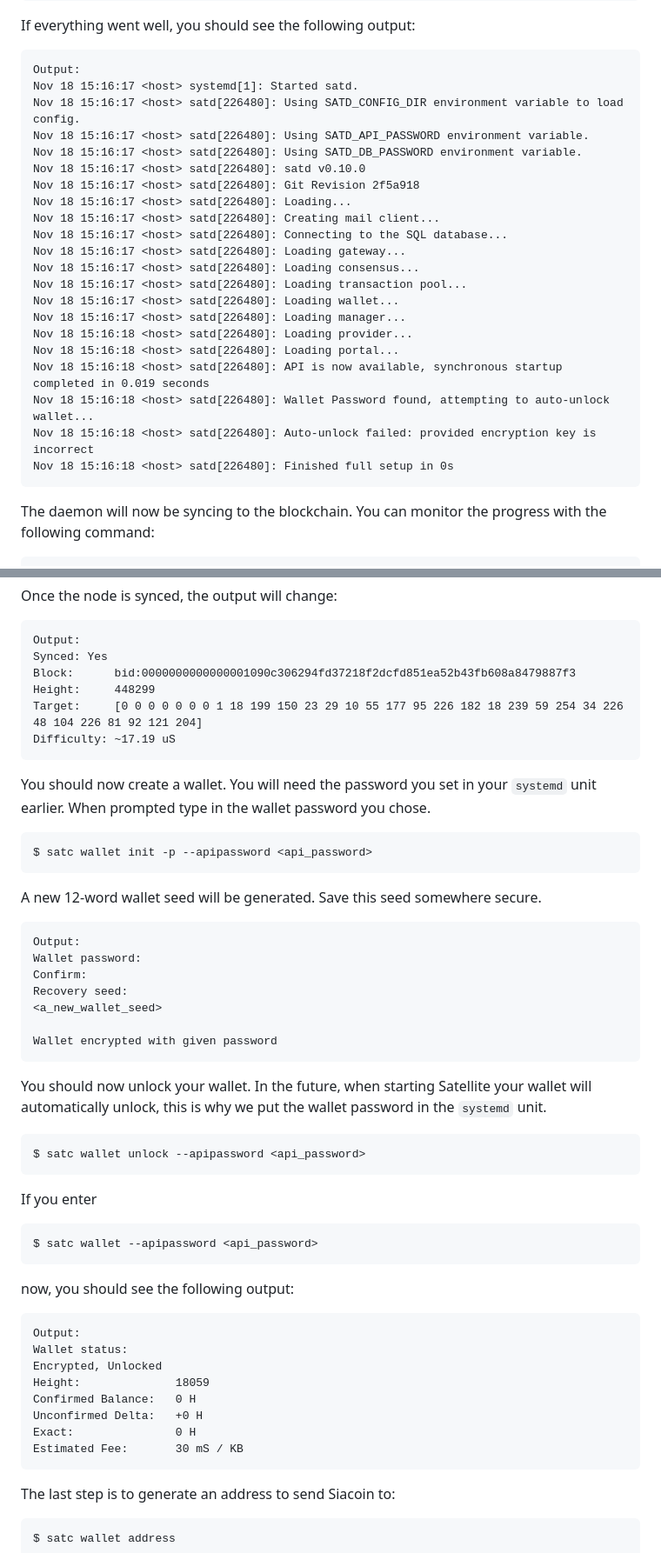
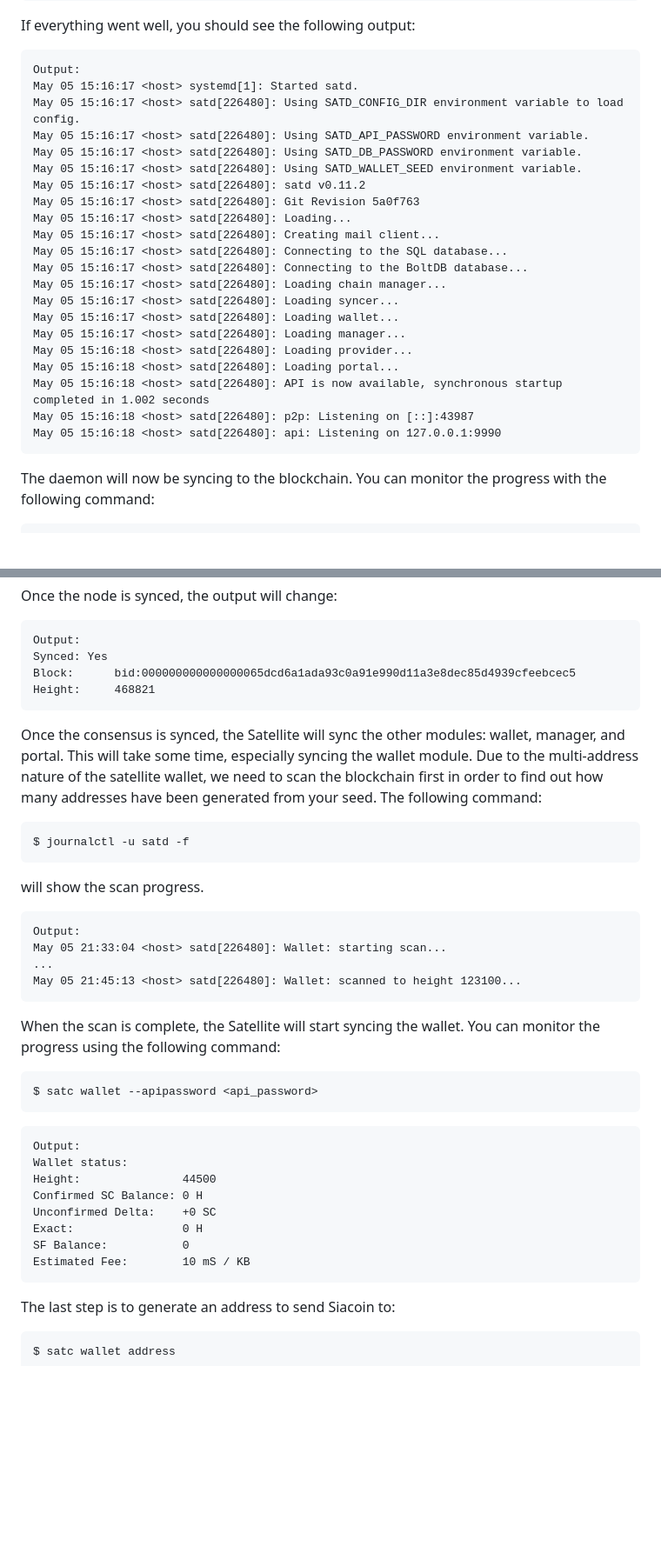
Before and after one commit to mike76-dev/sia-satellite, a Markdown page: SETUP.md, 2 parts joined by grey strips. Shown at 87% size. Rendered like a GitHub page; blank space fills up the shorter version.

Commit message:
Update guide

````diff
--- a/SETUP.md
+++ b/SETUP.md
@@ -512,26 +509,26 @@ $ journalctl -u satd -f
 If everything went well, you should see the following output:
 ```
 Output:
-Nov 18 15:16:17 <host> systemd[1]: Started satd.
-Nov 18 15:16:17 <host> satd[226480]: Using SATD_CONFIG_DIR environment variable to load config.
-Nov 18 15:16:17 <host> satd[226480]: Using SATD_API_PASSWORD environment variable.
-Nov 18 15:16:17 <host> satd[226480]: Using SATD_DB_PASSWORD environment variable.
-Nov 18 15:16:17 <host> satd[226480]: satd v0.10.0
-Nov 18 15:16:17 <host> satd[226480]: Git Revision 2f5a918
-Nov 18 15:16:17 <host> satd[226480]: Loading...
-Nov 18 15:16:17 <host> satd[226480]: Creating mail client...
-Nov 18 15:16:17 <host> satd[226480]: Connecting to the SQL database...
-Nov 18 15:16:17 <host> satd[226480]: Loading gateway...
-Nov 18 15:16:17 <host> satd[226480]: Loading consensus...
-Nov 18 15:16:17 <host> satd[226480]: Loading transaction pool...
-Nov 18 15:16:17 <host> satd[226480]: Loading wallet...
-Nov 18 15:16:17 <host> satd[226480]: Loading manager...
-Nov 18 15:16:18 <host> satd[226480]: Loading provider...
-Nov 18 15:16:18 <host> satd[226480]: Loading portal...
-Nov 18 15:16:18 <host> satd[226480]: API is now available, synchronous startup completed in 0.019 seconds
-Nov 18 15:16:18 <host> satd[226480]: Wallet Password found, attempting to auto-unlock wallet...
-Nov 18 15:16:18 <host> satd[226480]: Auto-unlock failed: provided encryption key is incorrect
-Nov 18 15:16:18 <host> satd[226480]: Finished full setup in 0s
+May 05 15:16:17 <host> systemd[1]: Started satd.
+May 05 15:16:17 <host> satd[226480]: Using SATD_CONFIG_DIR environment variable to load config.
+May 05 15:16:17 <host> satd[226480]: Using SATD_API_PASSWORD environment variable.
+May 05 15:16:17 <host> satd[226480]: Using SATD_DB_PASSWORD environment variable.
+May 05 15:16:17 <host> satd[226480]: Using SATD_WALLET_SEED environment variable.
+May 05 15:16:17 <host> satd[226480]: satd v0.11.2
+May 05 15:16:17 <host> satd[226480]: Git Revision 5a0f763
+May 05 15:16:17 <host> satd[226480]: Loading...
+May 05 15:16:17 <host> satd[226480]: Creating mail client...
+May 05 15:16:17 <host> satd[226480]: Connecting to the SQL database...
+May 05 15:16:17 <host> satd[226480]: Connecting to the BoltDB database...
+May 05 15:16:17 <host> satd[226480]: Loading chain manager...
+May 05 15:16:17 <host> satd[226480]: Loading syncer...
+May 05 15:16:17 <host> satd[226480]: Loading wallet...
+May 05 15:16:17 <host> satd[226480]: Loading manager...
+May 05 15:16:18 <host> satd[226480]: Loading provider...
+May 05 15:16:18 <host> satd[226480]: Loading portal...
+May 05 15:16:18 <host> satd[226480]: API is now available, synchronous startup completed in 1.002 seconds
+May 05 15:16:18 <host> satd[226480]: p2p: Listening on [::]:43987
+May 05 15:16:18 <host> satd[226480]: api: Listening on 127.0.0.1:9990
 ```
 The daemon will now be syncing to the blockchain. You can monitor the progress with the following command:
 ```
@@ -546,43 +543,33 @@ Once the node is synced, the output will change:
 ```
 Output:
 Synced: Yes
-Block:      bid:0000000000000001090c306294fd37218f2dcfd851ea52b43fb608a8479887f3
-Height:     448299
-Target:     [0 0 0 0 0 0 0 1 18 199 150 23 29 10 55 177 95 226 182 18 239 59 254 34 226 48 104 226 81 92 121 204]
-Difficulty: ~17.19 uS
+Block:      bid:000000000000000065dcd6a1ada93c0a91e990d11a3e8dec85d4939cfeebcec5
+Height:     468821
 ```
-You should now create a wallet. You will need the password you set in your `systemd` unit earlier. When prompted type in the wallet password you chose.
+Once the consensus is synced, the Satellite will sync the other modules: wallet, manager, and portal. This will take some time, especially syncing the wallet module. Due to the multi-address nature of the satellite wallet, we need to scan the blockchain first in order to find out how many addresses have been generated from your seed. The following command:
 ```
-$ satc wallet init -p --apipassword <api_password>
+$ journalctl -u satd -f
 ```
-A new 12-word wallet seed will be generated. Save this seed somewhere secure.
+will show the scan progress.
 ```
 Output:
-Wallet password:
-Confirm:
-Recovery seed:
-<a_new_wallet_seed>
-
-Wallet encrypted with given password
+May 05 21:33:04 <host> satd[226480]: Wallet: starting scan...
+...
+May 05 21:45:13 <host> satd[226480]: Wallet: scanned to height 123100...
 ```
-You should now unlock your wallet. In the future, when starting Satellite your wallet will automatically unlock, this is why we put the wallet password in the `systemd` unit.
-```
-$ satc wallet unlock --apipassword <api_password>
-```
-If you enter
+When the scan is complete, the Satellite will start syncing the wallet. You can monitor the progress using the following command:
 ```
 $ satc wallet --apipassword <api_password>
 ```
-now, you should see the following output:
 ```
 Output:
 Wallet status:
-Encrypted, Unlocked
-Height:              18059
-Confirmed Balance:   0 H
-Unconfirmed Delta:   +0 H
-Exact:               0 H
-Estimated Fee:       30 mS / KB
+Height:               44500
+Confirmed SC Balance: 0 H
+Unconfirmed Delta:    +0 SC
+Exact:                0 H
+SF Balance:           0
+Estimated Fee:        10 mS / KB
 ```
 The last step is to generate an address to send Siacoin to:
 ```
````
Also changed, not shown: other parts of SETUP.md (+20 -23 lines).
